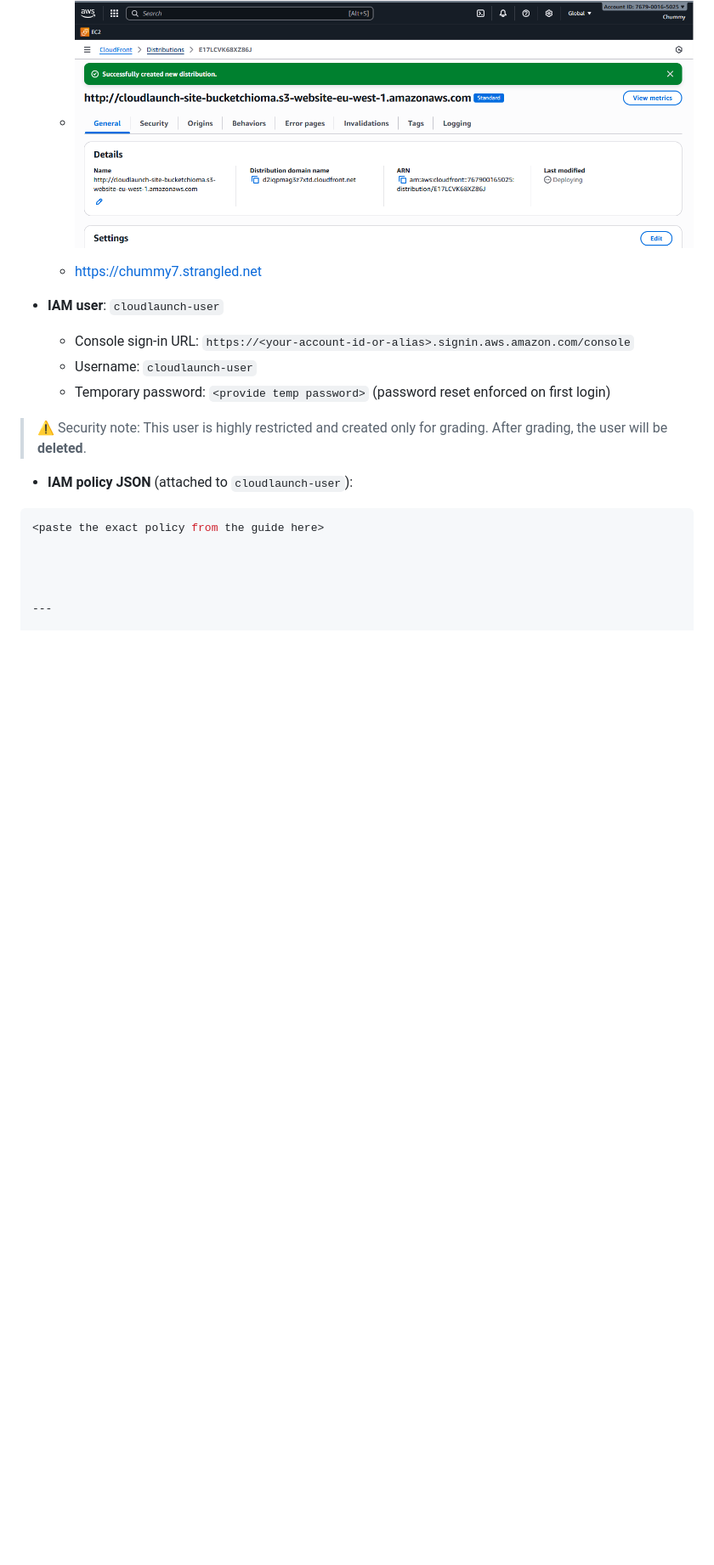
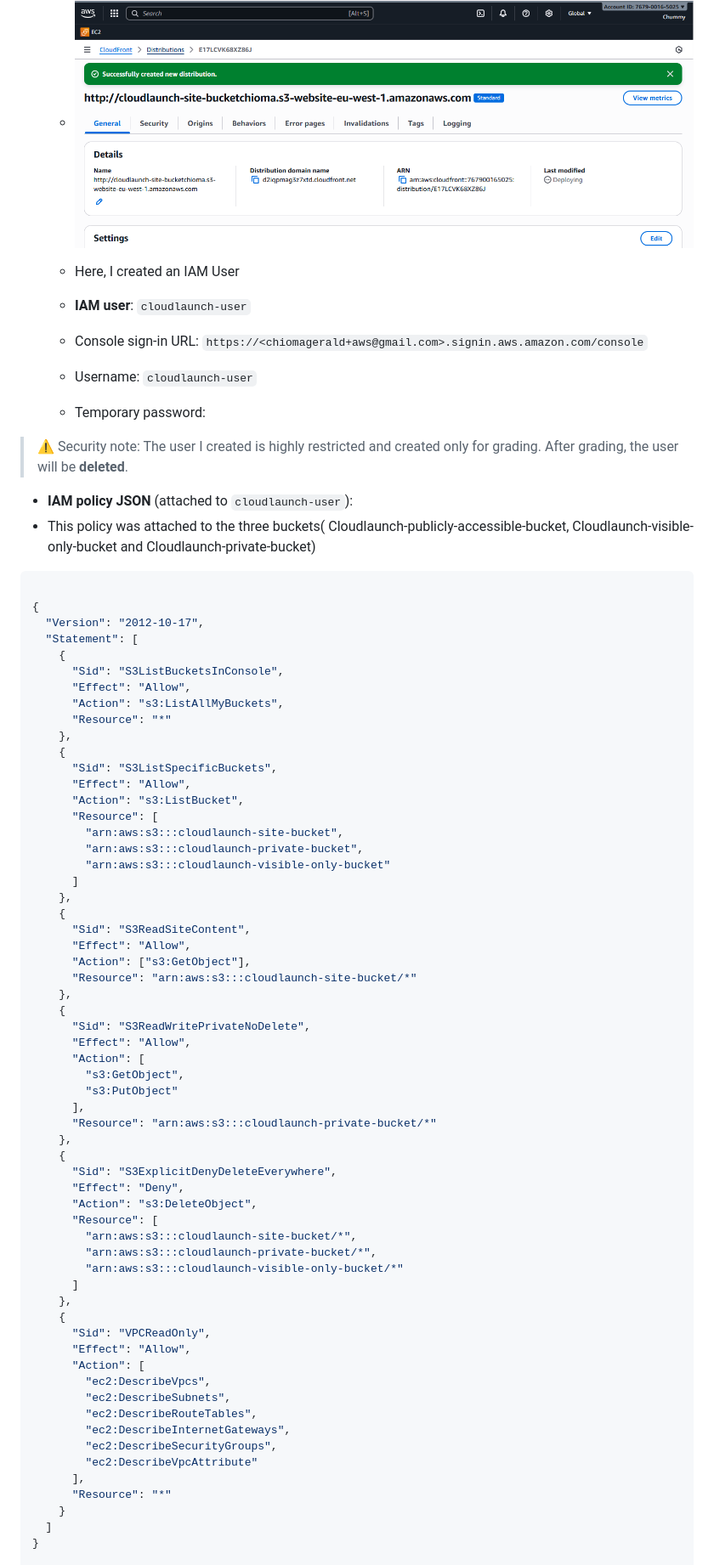
Before and after one commit to Chummy21/cloudlaunch-assessment, a Markdown page: README.md, the part around one of its changes. Shown at 85% size. Rendered like a GitHub page; blank space fills up the shorter version.

````diff
--- a/README.md
+++ b/README.md
@@ -28,24 +31,77 @@ Static Website Hosting on S3 – Hosting a public website securely with read-onl
   - CloudFront Creation
   - ![CloudFront](./images/cloud%20front%20distribution.png)
 
+  - Here, I created an IAM User
+  - **IAM user**: `cloudlaunch-user`
+  - Console sign-in URL: `https://<chiomagerald+aws@gmail.com>.signin.aws.amazon.com/console`
+  - Username: `cloudlaunch-user`
+  - Temporary password:
 
-  - [https://chummy7.strangled.net](https://chummy7.strangled.net)
-
-
-- **IAM user**: `cloudlaunch-user`
-  - Console sign-in URL: `https://<your-account-id-or-alias>.signin.aws.amazon.com/console`
-  - Username: `cloudlaunch-user`
-  - Temporary password: `<provide temp password>` (password reset enforced on first login)
-
-> ⚠️ Security note: This user is highly restricted and created only for grading. After grading, the user will be **deleted**.
-
-- **IAM policy JSON** (attached to `cloudlaunch-user`):
-
-```json
-<paste the exact policy from the guide here>
+> ⚠️ Security note: The user I created is highly restricted and created only for grading. After grading, the user will be **deleted**.
 
 
 
+- **IAM policy JSON** (attached to `cloudlaunch-user`):
+- This policy was attached to the three buckets( Cloudlaunch-publicly-accessible-bucket, Cloudlaunch-visible-only-bucket and Cloudlaunch-private-bucket)
+```json File used is shown below
 
----
+{
+  "Version": "2012-10-17",
+  "Statement": [
+    {
+      "Sid": "S3ListBucketsInConsole",
+      "Effect": "Allow",
+      "Action": "s3:ListAllMyBuckets",
+      "Resource": "*"
+    },
+    {
+      "Sid": "S3ListSpecificBuckets",
+      "Effect": "Allow",
+      "Action": "s3:ListBucket",
+      "Resource": [
+        "arn:aws:s3:::cloudlaunch-site-bucket",
+        "arn:aws:s3:::cloudlaunch-private-bucket",
+        "arn:aws:s3:::cloudlaunch-visible-only-bucket"
+      ]
+    },
+    {
+      "Sid": "S3ReadSiteContent",
+      "Effect": "Allow",
+      "Action": ["s3:GetObject"],
+      "Resource": "arn:aws:s3:::cloudlaunch-site-bucket/*"
+    },
+    {
+      "Sid": "S3ReadWritePrivateNoDelete",
+      "Effect": "Allow",
+      "Action": [
+        "s3:GetObject",
+        "s3:PutObject"
+      ],
+      "Resource": "arn:aws:s3:::cloudlaunch-private-bucket/*"
+    },
+    {
+      "Sid": "S3ExplicitDenyDeleteEverywhere",
+      "Effect": "Deny",
+      "Action": "s3:DeleteObject",
+      "Resource": [
+        "arn:aws:s3:::cloudlaunch-site-bucket/*",
+        "arn:aws:s3:::cloudlaunch-private-bucket/*",
+        "arn:aws:s3:::cloudlaunch-visible-only-bucket/*"
+      ]
+    },
+    {
+      "Sid": "VPCReadOnly",
+      "Effect": "Allow",
+      "Action": [
+        "ec2:DescribeVpcs",
+        "ec2:DescribeSubnets",
+        "ec2:DescribeRouteTables",
+        "ec2:DescribeInternetGateways",
+        "ec2:DescribeSecurityGroups",
+        "ec2:DescribeVpcAttribute"
+      ],
+      "Resource": "*"
+    }
+  ]
+}
 
````
Also changed, not shown: other parts of README.md (+22 -157 lines).
